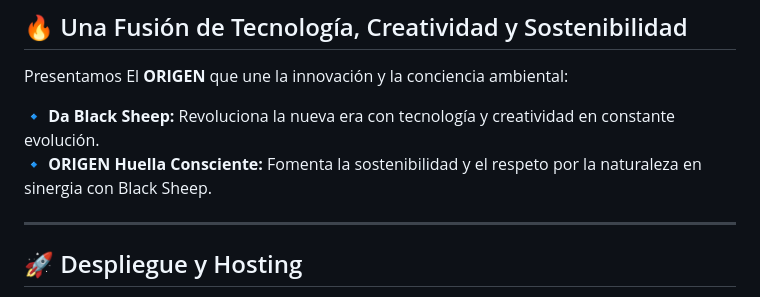
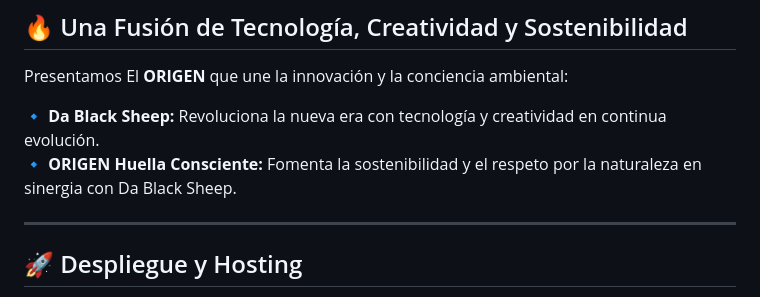
Before and after one commit to nellydafelly/blacksheep.proyect, a Markdown page: README.md, the part around the change. Drawn GitHub-style.

```diff
--- a/README.md
+++ b/README.md
@@ -5,8 +5,8 @@
 ## 🔥 Una Fusión de Tecnología, Creatividad y Sostenibilidad
 Presentamos El **ORIGEN** que une la innovación y la conciencia ambiental:
 
-🔹 **Da Black Sheep:** Revoluciona la nueva era con tecnología y creatividad en constante evolución.
-🔹 **ORIGEN Huella Consciente:** Fomenta la sostenibilidad y el respeto por la naturaleza en sinergia con Black Sheep.
+🔹 **Da Black Sheep:** Revoluciona la nueva era con tecnología y creatividad en continua evolución.
+🔹 **ORIGEN Huella Consciente:** Fomenta la sostenibilidad y el respeto por la naturaleza en sinergia con Da Black Sheep.
 
 ---
 
```
